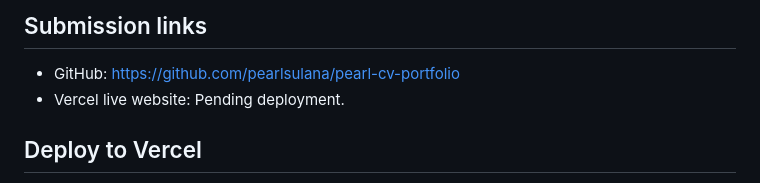
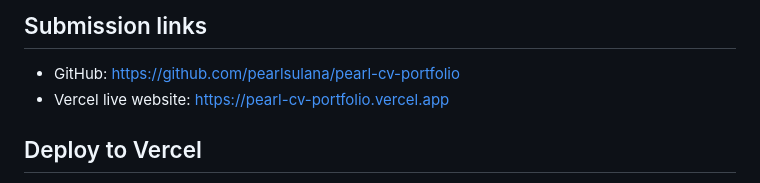
Before and after one commit to pearlsulana/Pearl_CV, a Markdown page: README.md, the part around the change. GitHub-like rendering.

Commit message:
Document public Vercel production URL

```diff
--- a/README.md
+++ b/README.md
@@ -38,7 +38,7 @@ Open `index.html` in a browser, or run `python -m http.server 3000` in this fold
 ## Submission links
 
 - GitHub: https://github.com/pearlsulana/pearl-cv-portfolio
-- Vercel live website: Pending deployment.
+- Vercel live website: https://pearl-cv-portfolio.vercel.app
 
 ## Deploy to Vercel
 
```
